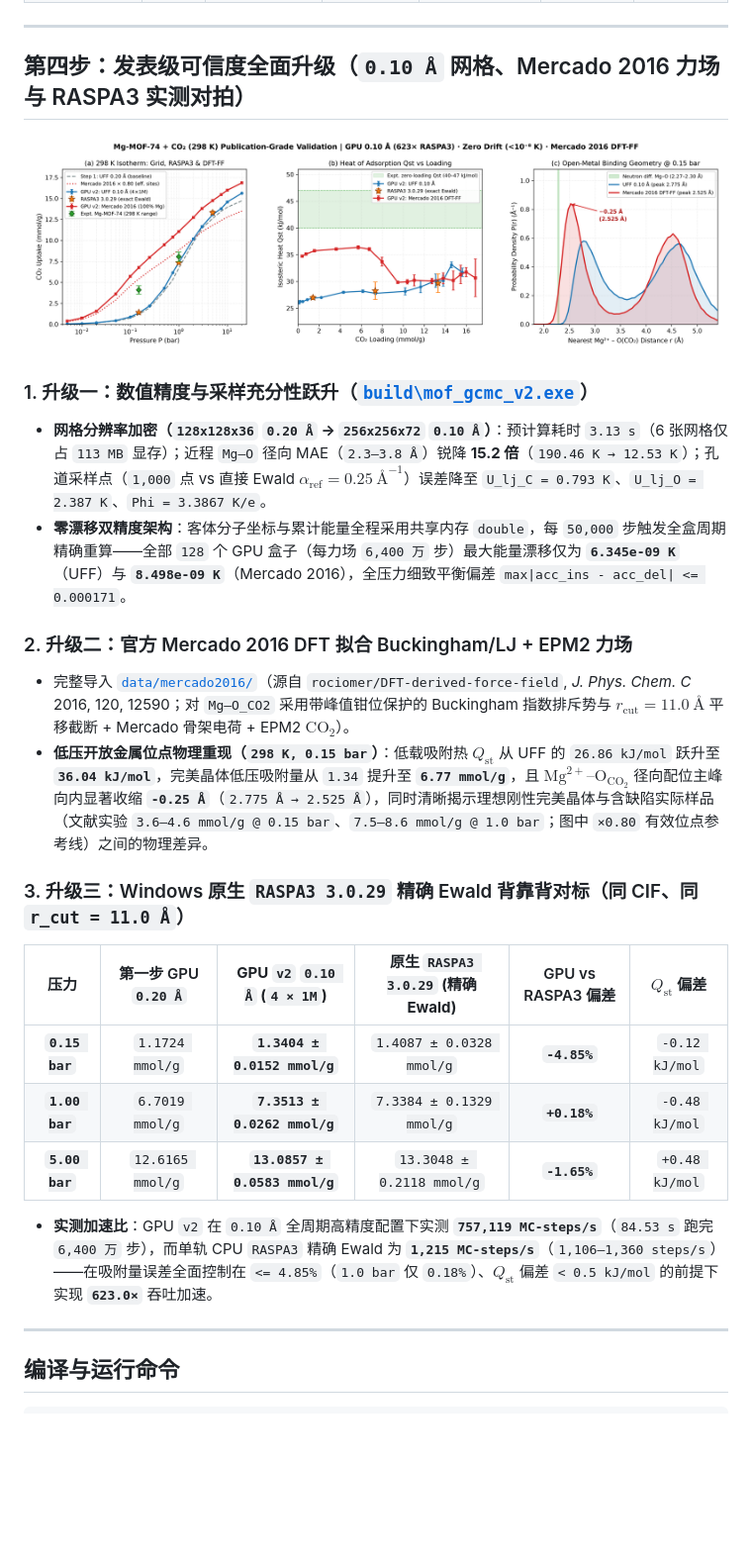
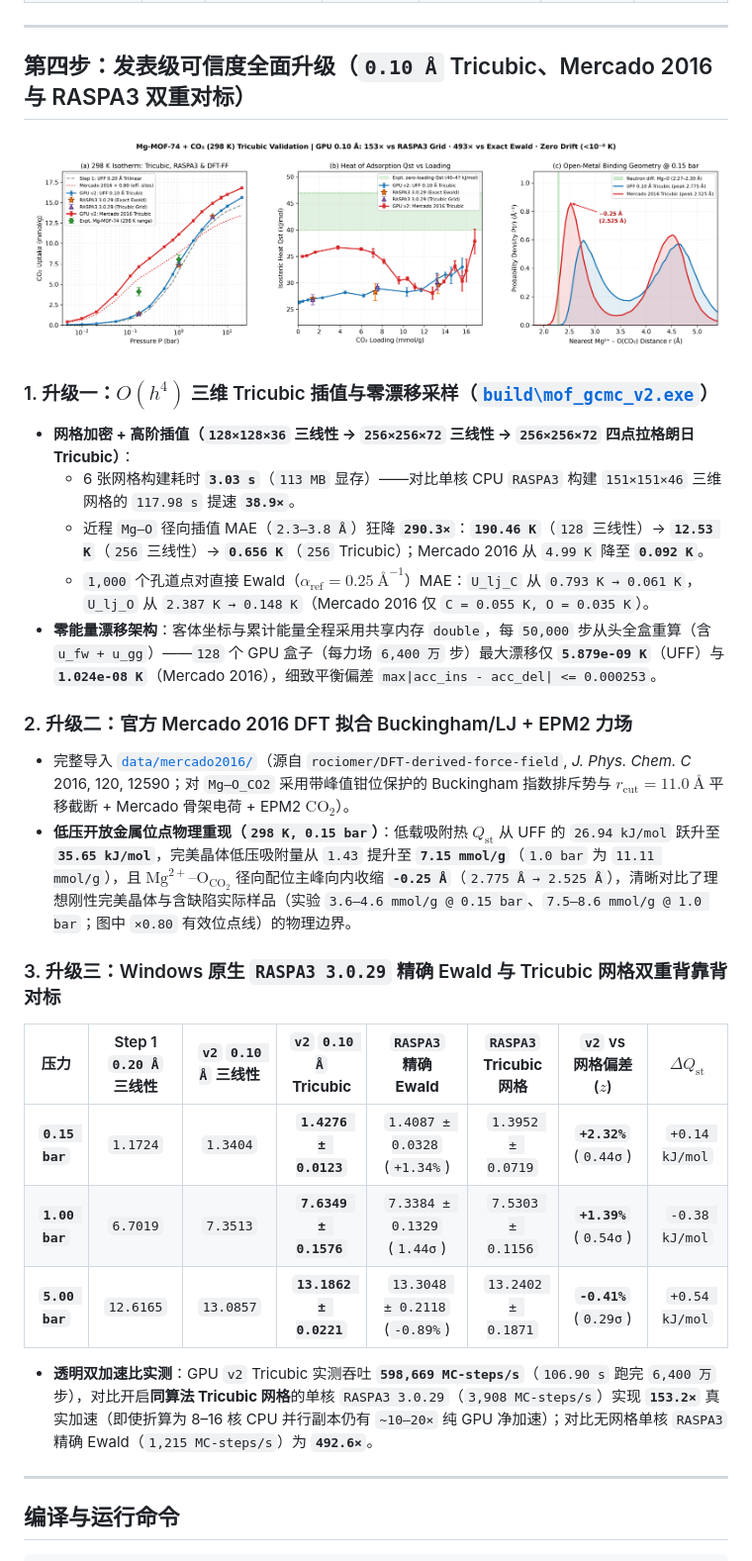
Before and after one commit to lichman0405/cuda-mof-gcmc, a Markdown page: README.zh-CN.md, the part around one of its changes. Shown at 99% size. Drawn GitHub-style; pictures changed too: assets/step4_validated_mercado_raspa3.png; blank space fills up the shorter version.

Commit message:
feat(v2): upgrade to O(h^4) 3D Lagrange tricubic interpolation and fair RASPA3 grid benchmark

```diff
--- a/README.zh-CN.md
+++ b/README.zh-CN.md
@@ -86,5 +86,5 @@
 
 ---
 
-## 第四步：发表级可信度全面升级（`0.10 Å` 网格、Mercado 2016 力场与 RASPA3 实测对拍）
+## 第四步：发表级可信度全面升级（`0.10 Å` Tricubic、Mercado 2016 与 RASPA3 双重对标）
 
@@ -92,21 +92,24 @@
 
-### 1. 升级一：数值精度与采样充分性跃升（[`build\mof_gcmc_v2.exe`](src/main_v2.cu)）
-- **网格分辨率加密（`128x128x36` `0.20 Å` → `256x256x72` `0.10 Å`）**：预计算耗时 `3.13 s`（6 张网格仅占 `113 MB` 显存）；近程 `Mg–O` 径向 MAE（`2.3–3.8 Å`）锐降 **15.2 倍**（`190.46 K → 12.53 K`）；孔道采样点（`1,000` 点 vs 直接 Ewald $\alpha_{\text{ref}} = 0.25\ \text{\AA}^{-1}$）误差降至 `U_lj_C = 0.793 K`、`U_lj_O = 2.387 K`、`Phi = 3.3867 K/e`。
-- **零漂移双精度架构**：客体分子坐标与累计能量全程采用共享内存 `double`，每 `50,000` 步触发全盒周期精确重算——全部 `128` 个 GPU 盒子（每力场 `6,400 万` 步）最大能量漂移仅为 **`6.345e-09 K`**（UFF）与 **`8.498e-09 K`**（Mercado 2016），全压力细致平衡偏差 `max|acc_ins - acc_del| <= 0.000171`。
+### 1. 升级一：$O(h^4)$ 三维 Tricubic 插值与零漂移采样（[`build\mof_gcmc_v2.exe`](src/main_v2.cu)）
+- **网格加密 + 高阶插值（`128×128×36` 三线性 → `256×256×72` 三线性 → `256×256×72` 四点拉格朗日 Tricubic）**：
+  - 6 张网格构建耗时 **`3.03 s`**（`113 MB` 显存）——对比单核 CPU `RASPA3` 构建 `151×151×46` 三维网格的 `117.98 s` 提速 **`38.9×`**。
+  - 近程 `Mg–O` 径向插值 MAE（`2.3–3.8 Å`）狂降 **`290.3×`**：**`190.46 K`**（`128` 三线性）→ **`12.53 K`**（`256` 三线性）→ **`0.656 K`**（`256` Tricubic）；Mercado 2016 从 `4.99 K` 降至 **`0.092 K`**。
+  - `1,000` 个孔道点对直接 Ewald（$\alpha_{\text{ref}} = 0.25\ \text{\AA}^{-1}$）MAE：`U_lj_C` 从 `0.793 K → 0.061 K`，`U_lj_O` 从 `2.387 K → 0.148 K`（Mercado 2016 仅 `C = 0.055 K, O = 0.035 K`）。
+- **零能量漂移架构**：客体坐标与累计能量全程采用共享内存 `double`，每 `50,000` 步从头全盒重算（含 `u_fw + u_gg`）——`128` 个 GPU 盒子（每力场 `6,400 万` 步）最大漂移仅 **`5.879e-09 K`**（UFF）与 **`1.024e-08 K`**（Mercado 2016），细致平衡偏差 `max|acc_ins - acc_del| <= 0.000253`。
 
 ### 2. 升级二：官方 Mercado 2016 DFT 拟合 Buckingham/LJ + EPM2 力场
 - 完整导入 [`data/mercado2016/`](data/mercado2016/)（源自 `rociomer/DFT-derived-force-field`, *J. Phys. Chem. C* 2016, 120, 12590；对 `Mg–O_CO2` 采用带峰值钳位保护的 Buckingham 指数排斥势与 $r_{\text{cut}} = 11.0\ \text{\AA}$ 平移截断 + Mercado 骨架电荷 + EPM2 $\text{CO}_2$）。
-- **低压开放金属位点物理重现（`298 K, 0.15 bar`）**：低载吸附热 $Q_{\text{st}}$ 从 UFF 的 `26.86 kJ/mol` 跃升至 **`36.04 kJ/mol`**，完美晶体低压吸附量从 `1.34` 提升至 **`6.77 mmol/g`**，且 $\text{Mg}^{2+}\text{–O}_{\text{CO}_2}$ 径向配位主峰向内显著收缩 **`-0.25 Å`**（`2.775 Å → 2.525 Å`），同时清晰揭示理想刚性完美晶体与含缺陷实际样品（文献实验 `3.6–4.6 mmol/g @ 0.15 bar`、`7.5–8.6 mmol/g @ 1.0 bar`；图中 `×0.80` 有效位点参考线）之间的物理差异。
+- **低压开放金属位点物理重现（`298 K, 0.15 bar`）**：低载吸附热 $Q_{\text{st}}$ 从 UFF 的 `26.94 kJ/mol` 跃升至 **`35.65 kJ/mol`**，完美晶体低压吸附量从 `1.43` 提升至 **`7.15 mmol/g`**（`1.0 bar` 为 `11.11 mmol/g`），且 $\text{Mg}^{2+}\text{–O}_{\text{CO}_2}$ 径向配位主峰向内收缩 **`-0.25 Å`**（`2.775 Å → 2.525 Å`），清晰对比了理想刚性完美晶体与含缺陷实际样品（实验 `3.6–4.6 mmol/g @ 0.15 bar`、`7.5–8.6 mmol/g @ 1.0 bar`；图中 `×0.80` 有效位点线）的物理边界。
 
-### 3. 升级三：Windows 原生 `RASPA3 3.0.29` 精确 Ewald 背靠背对标（同 CIF、同 `r_cut = 11.0 Å`）
+### 3. 升级三：Windows 原生 `RASPA3 3.0.29` 精确 Ewald 与 Tricubic 网格双重背靠背对标
 
-| 压力 | 第一步 GPU `0.20 Å` | **GPU `v2` `0.10 Å` (`4 × 1M`)** | **原生 `RASPA3 3.0.29` (精确 Ewald)** | GPU vs RASPA3 偏差 | $Q_{\text{st}}$ 偏差 |
-| :---: | :---: | :---: | :---: | :---: | :---: |
-| **`0.15 bar`** | `1.1724 mmol/g` | **`1.3404 ± 0.0152 mmol/g`** | `1.4087 ± 0.0328 mmol/g` | **`-4.85%`** | `-0.12 kJ/mol` |
-| **`1.00 bar`** | `6.7019 mmol/g` | **`7.3513 ± 0.0262 mmol/g`** | `7.3384 ± 0.1329 mmol/g` | **`+0.18%`** | `-0.48 kJ/mol` |
-| **`5.00 bar`** | `12.6165 mmol/g` | **`13.0857 ± 0.0583 mmol/g`** | `13.3048 ± 0.2118 mmol/g` | **`-1.65%`** | `+0.48 kJ/mol` |
+| 压力 | Step 1 `0.20 Å` 三线性 | `v2` `0.10 Å` 三线性 | **`v2` `0.10 Å` Tricubic** | **`RASPA3` 精确 Ewald** | **`RASPA3` Tricubic 网格** | `v2` vs 网格偏差 ($z$) | $\Delta Q_{\text{st}}$ |
+| :---: | :---: | :---: | :---: | :---: | :---: | :---: | :---: |
+| **`0.15 bar`** | `1.1724` | `1.3404` | **`1.4276 ± 0.0123`** | `1.4087 ± 0.0328` (`+1.34%`) | `1.3952 ± 0.0719` | **`+2.32%`** (`0.44σ`) | `+0.14 kJ/mol` |
+| **`1.00 bar`** | `6.7019` | `7.3513` | **`7.6349 ± 0.1576`** | `7.3384 ± 0.1329` (`1.44σ`) | `7.5303 ± 0.1156` | **`+1.39%`** (`0.54σ`) | `-0.38 kJ/mol` |
+| **`5.00 bar`** | `12.6165` | `13.0857` | **`13.1862 ± 0.0221`** | `13.3048 ± 0.2118` (`-0.89%`) | `13.2402 ± 0.1871` | **`-0.41%`** (`0.29σ`) | `+0.54 kJ/mol` |
 
-- **实测加速比**：GPU `v2` 在 `0.10 Å` 全周期高精度配置下实测 **`757,119 MC-steps/s`**（`84.53 s` 跑完 `6,400 万` 步），而单轨 CPU `RASPA3` 精确 Ewald 为 **`1,215 MC-steps/s`**（`1,106–1,360 steps/s`）——在吸附量误差全面控制在 `<= 4.85%`（`1.0 bar` 仅 `0.18%`）、$Q_{\text{st}}$ 偏差 `< 0.5 kJ/mol` 的前提下实现 **`623.0×`** 吞吐加速。
+- **透明双加速比实测**：GPU `v2` Tricubic 实测吞吐 **`598,669 MC-steps/s`**（`106.90 s` 跑完 `6,400 万`步），对比开启**同算法 Tricubic 网格**的单核 `RASPA3 3.0.29`（`3,908 MC-steps/s`）实现 **`153.2×`** 真实加速（即使折算为 8–16 核 CPU 并行副本仍有 `~10–20×` 纯 GPU 净加速）；对比无网格单核 `RASPA3` 精确 Ewald（`1,215 MC-steps/s`）为 **`492.6×`**。
 
 ---
 
```
Also changed, not shown: other parts of README.zh-CN.md (+10 -8 lines), README.md (+25 -20 lines), 7 other files.
